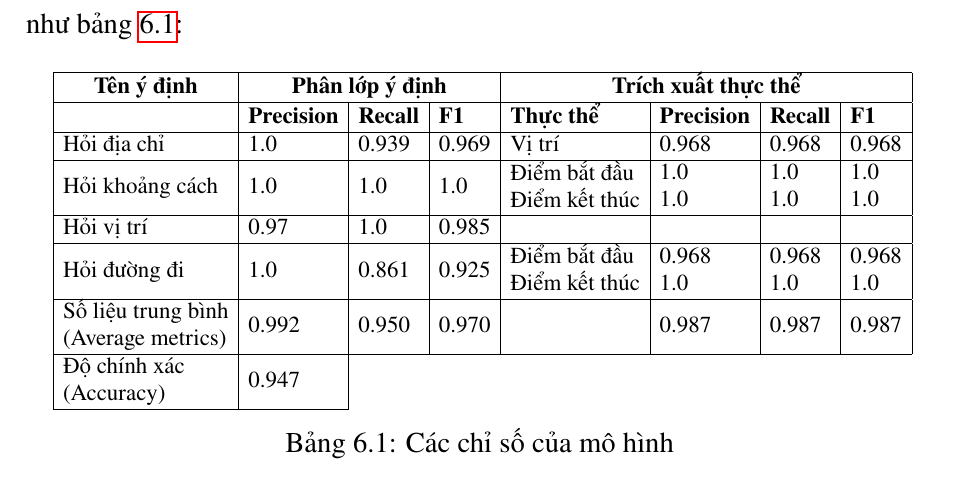
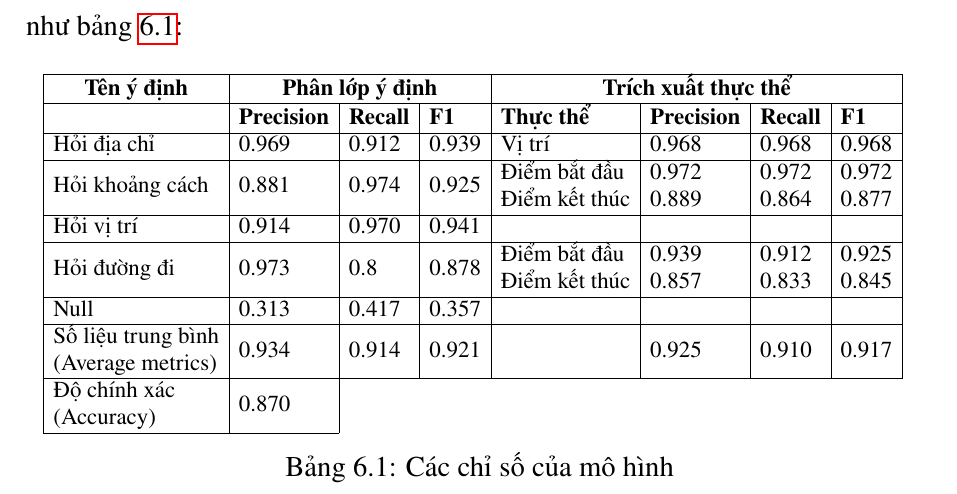
Before and after one commit to myduyenn218/Report_KL_2021, a LaTeX document (KL_2021_17130045.tex, which reads Chapter6/chapter6.tex): part of page 70 of 85, cut so that both start at the same text. Compiled offline with pdfLaTeX.

Commit message:
Update chapter6.tex

```diff
--- a/Chapter6/chapter6.tex
+++ b/Chapter6/chapter6.tex
@@ -58,16 +58,17 @@ Sau khi lựa chọn các loại intent để thực hiện và đã tạo dự
 \begin{table}[H]
 \begin{center}
 \scalebox{0.8}{
-\begin{tabular}{|l|l|llllll}
-\hline
-\multicolumn{1}{|c|}{\textbf{Tên ý định}}                                      & \multicolumn{3}{c|}{\textbf{Phân lớp ý định}}                                                & \multicolumn{4}{c|}{\textbf{Trích xuất thực thể}}                                                                                                                                                                                                                                                                          \\ \hline
-\textbf{}                                                                      & \textbf{Precision} & \multicolumn{1}{l|}{\textbf{Recall}} & \multicolumn{1}{l|}{\textbf{F1}} & \multicolumn{1}{l|}{\textbf{Thực thể}}                                                    & \multicolumn{1}{l|}{\textbf{Precision}}                                  & \multicolumn{1}{l|}{\textbf{Recall}}                                     & \multicolumn{1}{l|}{\textbf{F1}}                                         \\ \hline
-Hỏi địa chỉ                                                                    & 1.0                & \multicolumn{1}{l|}{0.939}           & \multicolumn{1}{l|}{0.969}       & \multicolumn{1}{l|}{Vị trí}                                                               & \multicolumn{1}{l|}{0.968}                                               & \multicolumn{1}{l|}{0.968}                                               & \multicolumn{1}{l|}{0.968}                                               \\ \hline
-Hỏi khoảng cách                                                                & 1.0                & \multicolumn{1}{l|}{1.0}             & \multicolumn{1}{l|}{1.0}         & \multicolumn{1}{l|}{\begin{tabular}[c]{@{}l@{}}Điểm bắt đầu\\ Điểm kết thúc\end{tabular}} & \multicolumn{1}{l|}{\begin{tabular}[c]{@{}l@{}}1.0\\ 1.0\end{tabular}}   & \multicolumn{1}{l|}{\begin{tabular}[c]{@{}l@{}}1.0\\ 1.0\end{tabular}}   & \multicolumn{1}{l|}{\begin{tabular}[c]{@{}l@{}}1.0\\ 1.0\end{tabular}}   \\ \hline
-Hỏi vị trí                                                                     & 0.97               & \multicolumn{1}{l|}{1.0}             & \multicolumn{1}{l|}{0.985}       & \multicolumn{1}{l|}{}                                                                     & \multicolumn{1}{l|}{}                                                    & \multicolumn{1}{l|}{}                                                    & \multicolumn{1}{l|}{}                                                    \\ \hline
-Hỏi đường đi                                                                   & 1.0                & \multicolumn{1}{l|}{0.861}           & \multicolumn{1}{l|}{0.925}       & \multicolumn{1}{l|}{\begin{tabular}[c]{@{}l@{}}Điểm bắt đầu\\ Điểm kết thúc\end{tabular}} & \multicolumn{1}{l|}{\begin{tabular}[c]{@{}l@{}}0.968\\ 1.0\end{tabular}} & \multicolumn{1}{l|}{\begin{tabular}[c]{@{}l@{}}0.968\\ 1.0\end{tabular}} & \multicolumn{1}{l|}{\begin{tabular}[c]{@{}l@{}}0.968\\ 1.0\end{tabular}} \\ \hline
-\begin{tabular}[c]{@{}l@{}}Số liệu trung bình\\ (Average metrics)\end{tabular} & 0.992              & \multicolumn{1}{l|}{0.950}           & \multicolumn{1}{l|}{0.970}       & \multicolumn{1}{l|}{}                                                                     & \multicolumn{1}{l|}{0.987}                                               & \multicolumn{1}{l|}{0.987}                                               & \multicolumn{1}{l|}{0.987}                                               \\ \hline
-\begin{tabular}[c]{@{}l@{}}Độ chính xác\\ (Accuracy)\end{tabular}              & 0.947              &                                      &                                  &                                                                                           &                                                                          &                                                                          &                                                                          \\ \cline{1-2}
+\begin{tabular}{|l|l|lllllll}
+\cline{1-8}
+\multicolumn{1}{|c|}{\textbf{Tên ý định}}                                      & \multicolumn{3}{c|}{\textbf{Phân lớp ý định}}                                                & \multicolumn{4}{c|}{\textbf{Trích xuất thực thể}}                                                                                                                                                                                                                                                                                &  \\ \cline{1-8}
+\textbf{}                                                                      & \textbf{Precision} & \multicolumn{1}{l|}{\textbf{Recall}} & \multicolumn{1}{l|}{\textbf{F1}} & \multicolumn{1}{l|}{\textbf{Thực thể}}                                                    & \multicolumn{1}{l|}{\textbf{Precision}}                                    & \multicolumn{1}{l|}{\textbf{Recall}}                                       & \multicolumn{1}{l|}{\textbf{F1}}                                           &  \\ \cline{1-8}
+Hỏi địa chỉ                                                                    & 0.969              & \multicolumn{1}{l|}{0.912}           & \multicolumn{1}{l|}{0.939}       & \multicolumn{1}{l|}{Vị trí}                                                               & \multicolumn{1}{l|}{0.968}                                                 & \multicolumn{1}{l|}{0.968}                                                 & \multicolumn{1}{l|}{0.968}                                                 &  \\ \cline{1-8}
+Hỏi khoảng cách                                                                & 0.881              & \multicolumn{1}{l|}{0.974}           & \multicolumn{1}{l|}{0.925}       & \multicolumn{1}{l|}{\begin{tabular}[c]{@{}l@{}}Điểm bắt đầu\\ Điểm kết thúc\end{tabular}} & \multicolumn{1}{l|}{\begin{tabular}[c]{@{}l@{}}0.972\\ 0.889\end{tabular}} & \multicolumn{1}{l|}{\begin{tabular}[c]{@{}l@{}}0.972\\ 0.864\end{tabular}} & \multicolumn{1}{l|}{\begin{tabular}[c]{@{}l@{}}0.972\\ 0.877\end{tabular}} &  \\ \cline{1-8}
+Hỏi vị trí                                                                     & 0.914              & \multicolumn{1}{l|}{0.970}           & \multicolumn{1}{l|}{0.941}       & \multicolumn{1}{l|}{}                                                                     & \multicolumn{1}{l|}{}                                                      & \multicolumn{1}{l|}{}                                                      & \multicolumn{1}{l|}{}                                                      &  \\ \cline{1-8}
+Hỏi đường đi                                                                   & 0.973              & \multicolumn{1}{l|}{0.8}             & \multicolumn{1}{l|}{0.878}       & \multicolumn{1}{l|}{\begin{tabular}[c]{@{}l@{}}Điểm bắt đầu\\ Điểm kết thúc\end{tabular}} & \multicolumn{1}{l|}{\begin{tabular}[c]{@{}l@{}}0.939\\ 0.857\end{tabular}} & \multicolumn{1}{l|}{\begin{tabular}[c]{@{}l@{}}0.912\\ 0.833\end{tabular}} & \multicolumn{1}{l|}{\begin{tabular}[c]{@{}l@{}}0.925\\ 0.845\end{tabular}} &  \\ \cline{1-8}
+Null                                                                           & 0.313              & \multicolumn{1}{l|}{0.417}           & \multicolumn{1}{l|}{0.357}       & \multicolumn{1}{l|}{}                                                                     & \multicolumn{1}{l|}{}                                                      & \multicolumn{1}{l|}{}                                                      & \multicolumn{1}{l|}{}                                                      &  \\ \cline{1-8}
+\begin{tabular}[c]{@{}l@{}}Số liệu trung bình\\ (Average metrics)\end{tabular} & 0.934              & \multicolumn{1}{l|}{0.914}           & \multicolumn{1}{l|}{0.921}       & \multicolumn{1}{l|}{}                                                                     & \multicolumn{1}{l|}{0.925}                                                 & \multicolumn{1}{l|}{0.910}                                                 & \multicolumn{1}{l|}{0.917}                                                 &  \\ \cline{1-8}
+\begin{tabular}[c]{@{}l@{}}Độ chính xác\\ (Accuracy)\end{tabular}              & 0.870              &                                      &                                  &                                                                                           &                                                                            &                                                                            &                                                                            &  \\ \cline{1-2}
 \end{tabular}}
  \caption{Các chỉ số của mô hình}
     \label{fig:metrics-dict-end}
```
